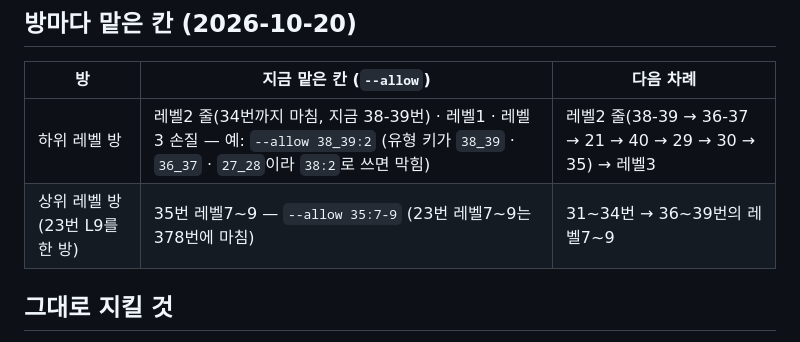
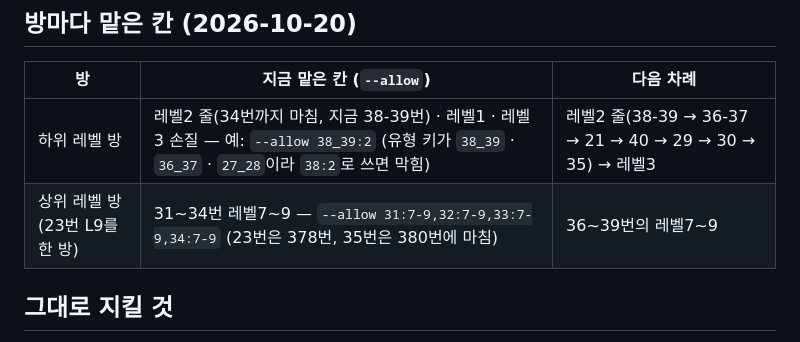
Before and after one commit to sehyeongjung-web/Gruance-English, a Markdown page: CLAUDE.md, the part around the change. GitHub-like rendering.

Commit message:
맡은 칸 표: 상위 레벨 방 — 35번 레벨7~9 마침, 지금 31~34번 레벨7~9
Co-Authored-By: Claude Opus 5.5 <noreply@anthropic.com>
Claude-Session: https://claude.ai/code/session_01RijpjAfmNN1KeHa6T66a8u

```diff
--- a/CLAUDE.md
+++ b/CLAUDE.md
@@ -33,7 +33,7 @@
 | 방 | 지금 맡은 칸 (`--allow`) | 다음 차례 |
 |---|---|---|
 | 하위 레벨 방 | 레벨2 줄(34번까지 마침, 지금 38-39번) · 레벨1 · 레벨3 손질 — 예: `--allow 38_39:2` (유형 키가 `38_39` · `36_37` · `27_28`이라 `38:2`로 쓰면 막힘) | 레벨2 줄(38-39 → 36-37 → 21 → 40 → 29 → 30 → 35) → 레벨3 |
-| 상위 레벨 방(23번 L9를 한 방) | 35번 레벨7~9 — `--allow 35:7-9` (23번 레벨7~9는 378번에 마침) | 31~34번 → 36~39번의 레벨7~9 |
+| 상위 레벨 방(23번 L9를 한 방) | 31~34번 레벨7~9 — `--allow 31:7-9,32:7-9,33:7-9,34:7-9` (23번은 378번, 35번은 380번에 마침) | 36~39번의 레벨7~9 |
 
 ## 그대로 지킬 것
 
```
